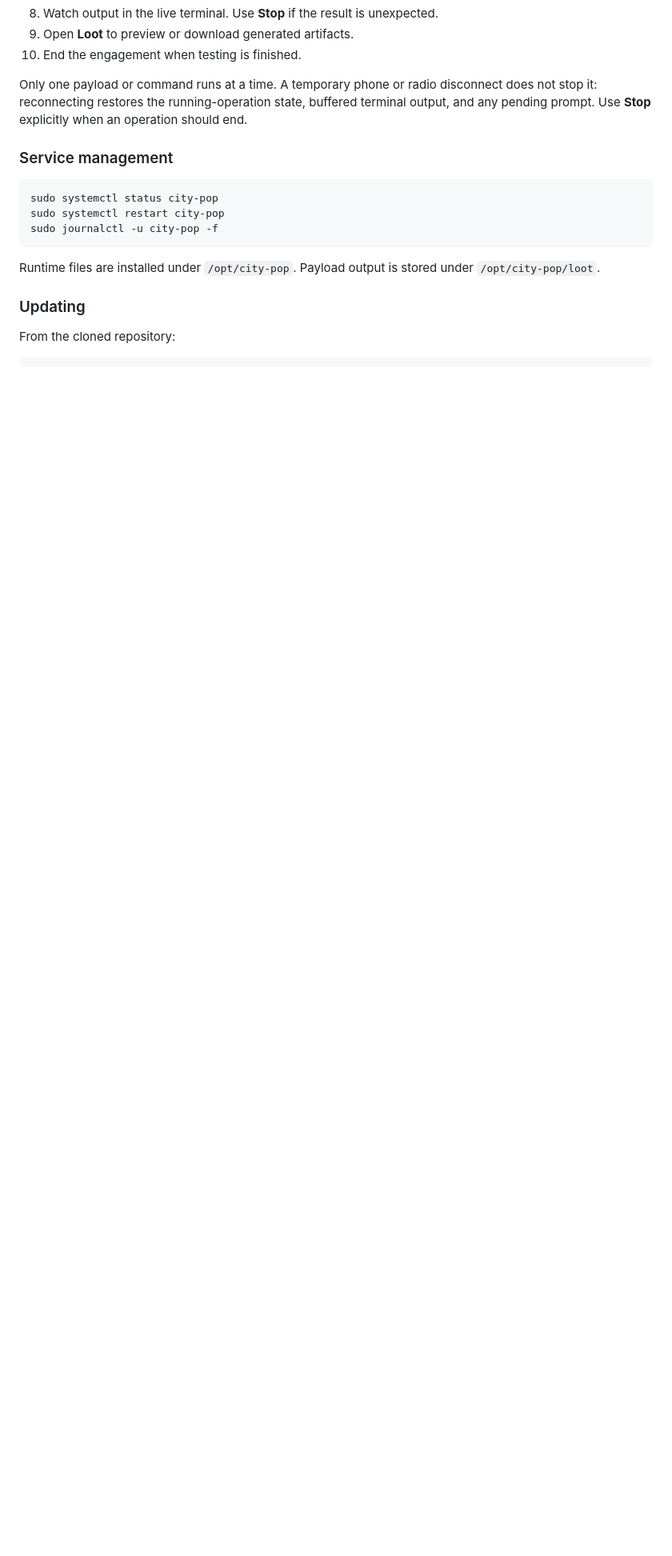
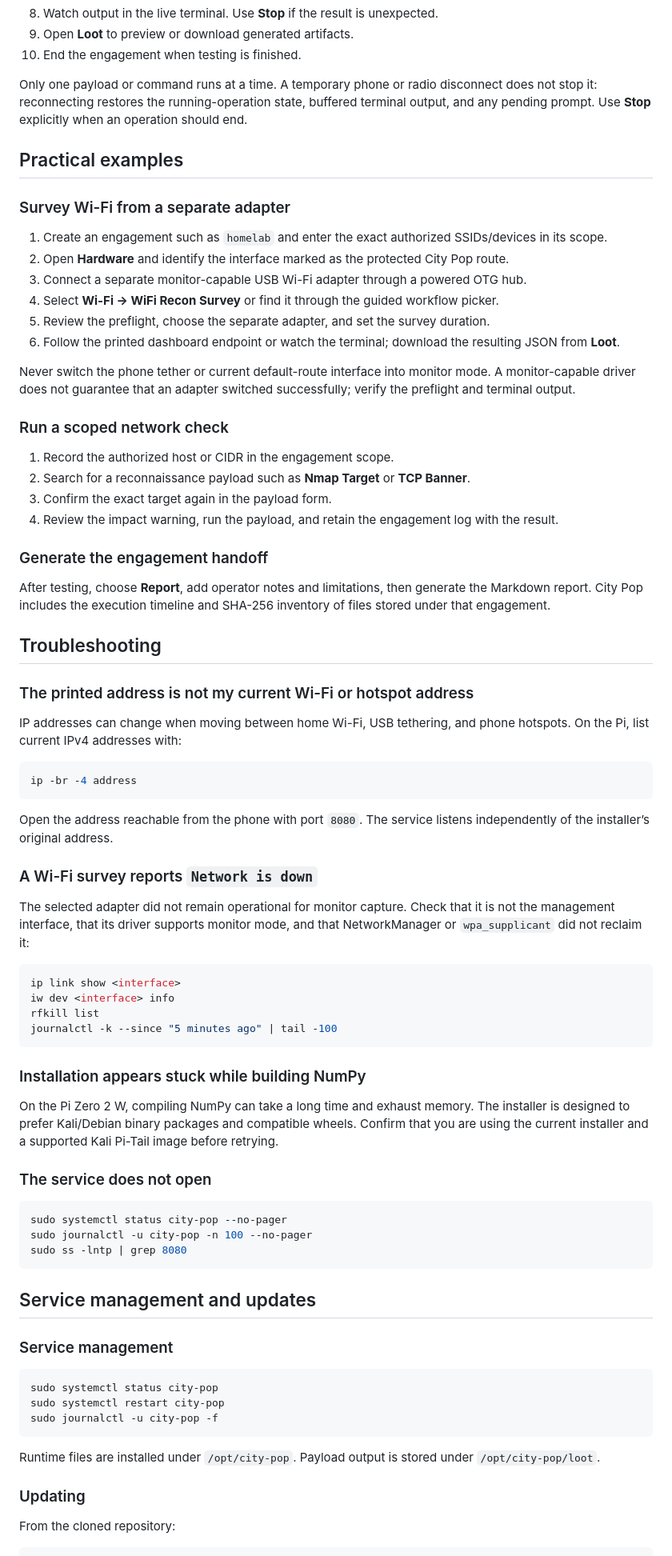
Before and after one commit to kanedasec/citypop, a Markdown page: README.md, the part around one of its changes. Shown at 80% size. Rendered like a GitHub page; blank space fills up the shorter version.

````diff
--- a/README.md
+++ b/README.md
@@ -144,6 +190,67 @@ sudo python3 -c 'import json; print(json.load(open("/opt/city-pop/config.json"))
 
 Only one payload or command runs at a time. A temporary phone or radio disconnect does not stop it: reconnecting restores the running-operation state, buffered terminal output, and any pending prompt. Use **Stop** explicitly when an operation should end.
 
+## Practical examples
+
+### Survey Wi-Fi from a separate adapter
+
+1. Create an engagement such as `homelab` and enter the exact authorized SSIDs/devices in its scope.
+2. Open **Hardware** and identify the interface marked as the protected City Pop route.
+3. Connect a separate monitor-capable USB Wi-Fi adapter through a powered OTG hub.
+4. Select **Wi-Fi → WiFi Recon Survey** or find it through the guided workflow picker.
+5. Review the preflight, choose the separate adapter, and set the survey duration.
+6. Follow the printed dashboard endpoint or watch the terminal; download the resulting JSON from **Loot**.
+
+Never switch the phone tether or current default-route interface into monitor mode. A monitor-capable driver does not guarantee that an adapter switched successfully; verify the preflight and terminal output.
+
+### Run a scoped network check
+
+1. Record the authorized host or CIDR in the engagement scope.
+2. Search for a reconnaissance payload such as **Nmap Target** or **TCP Banner**.
+3. Confirm the exact target again in the payload form.
+4. Review the impact warning, run the payload, and retain the engagement log with the result.
+
+### Generate the engagement handoff
+
+After testing, choose **Report**, add operator notes and limitations, then generate the Markdown report. City Pop includes the execution timeline and SHA-256 inventory of files stored under that engagement.
+
+## Troubleshooting
+
+### The printed address is not my current Wi-Fi or hotspot address
+
+IP addresses can change when moving between home Wi-Fi, USB tethering, and phone hotspots. On the Pi, list current IPv4 addresses with:
+
+```bash
+ip -br -4 address
+```
+
+Open the address reachable from the phone with port `8080`. The service listens independently of the installer’s original address.
+
+### A Wi-Fi survey reports `Network is down`
+
+The selected adapter did not remain operational for monitor capture. Check that it is not the management interface, that its driver supports monitor mode, and that NetworkManager or `wpa_supplicant` did not reclaim it:
+
+```bash
+ip link show <interface>
+iw dev <interface> info
+rfkill list
+journalctl -k --since "5 minutes ago" | tail -100
+```
+
+### Installation appears stuck while building NumPy
+
+On the Pi Zero 2 W, compiling NumPy can take a long time and exhaust memory. The installer is designed to prefer Kali/Debian binary packages and compatible wheels. Confirm that you are using the current installer and a supported Kali Pi-Tail image before retrying.
+
+### The service does not open
+
+```bash
+sudo systemctl status city-pop --no-pager
+sudo journalctl -u city-pop -n 100 --no-pager
+sudo ss -lntp | grep 8080
+```
+
+## Service management and updates
+
 ### Service management
 
 ```bash
````
Also changed, not shown: other parts of README.md (+106 -36 lines).
